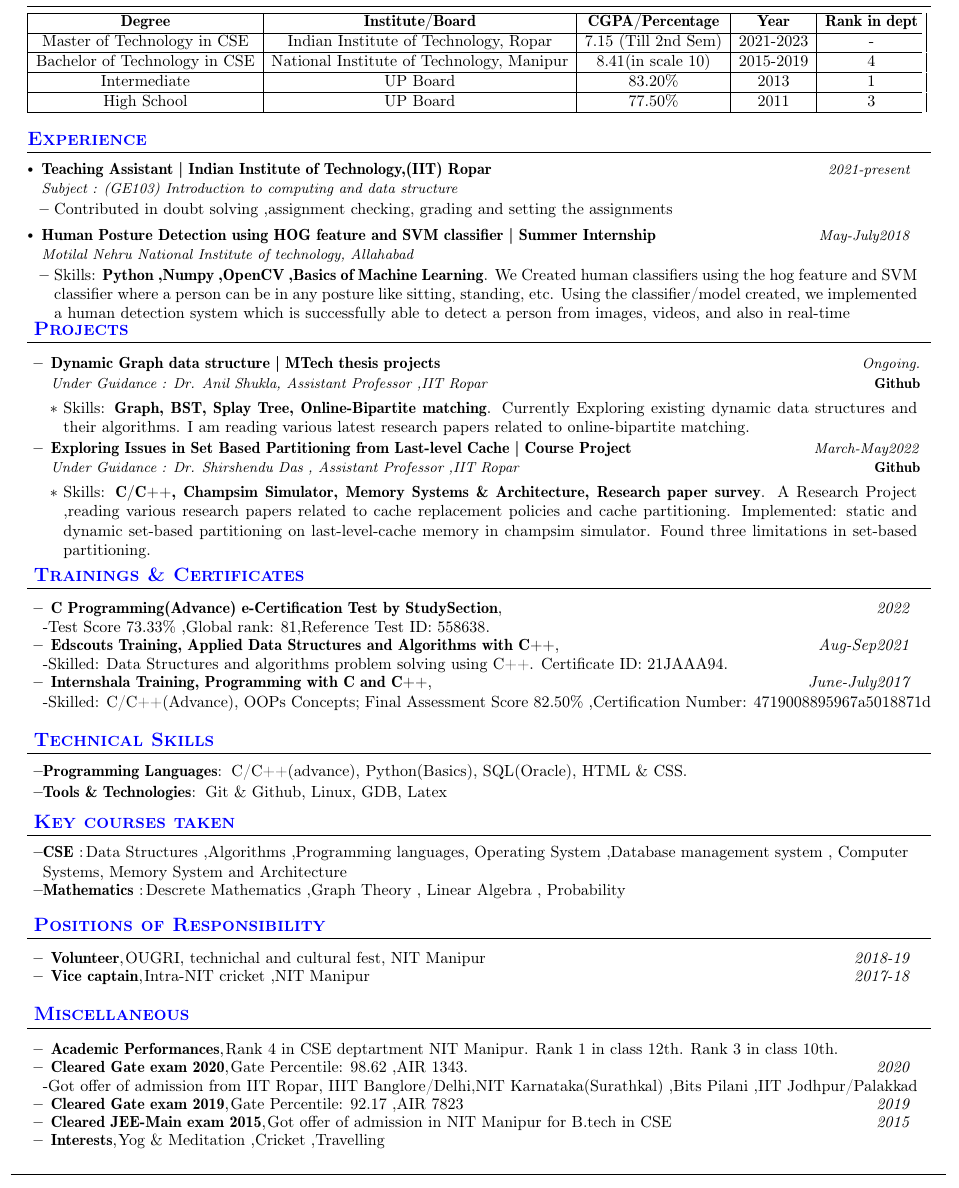
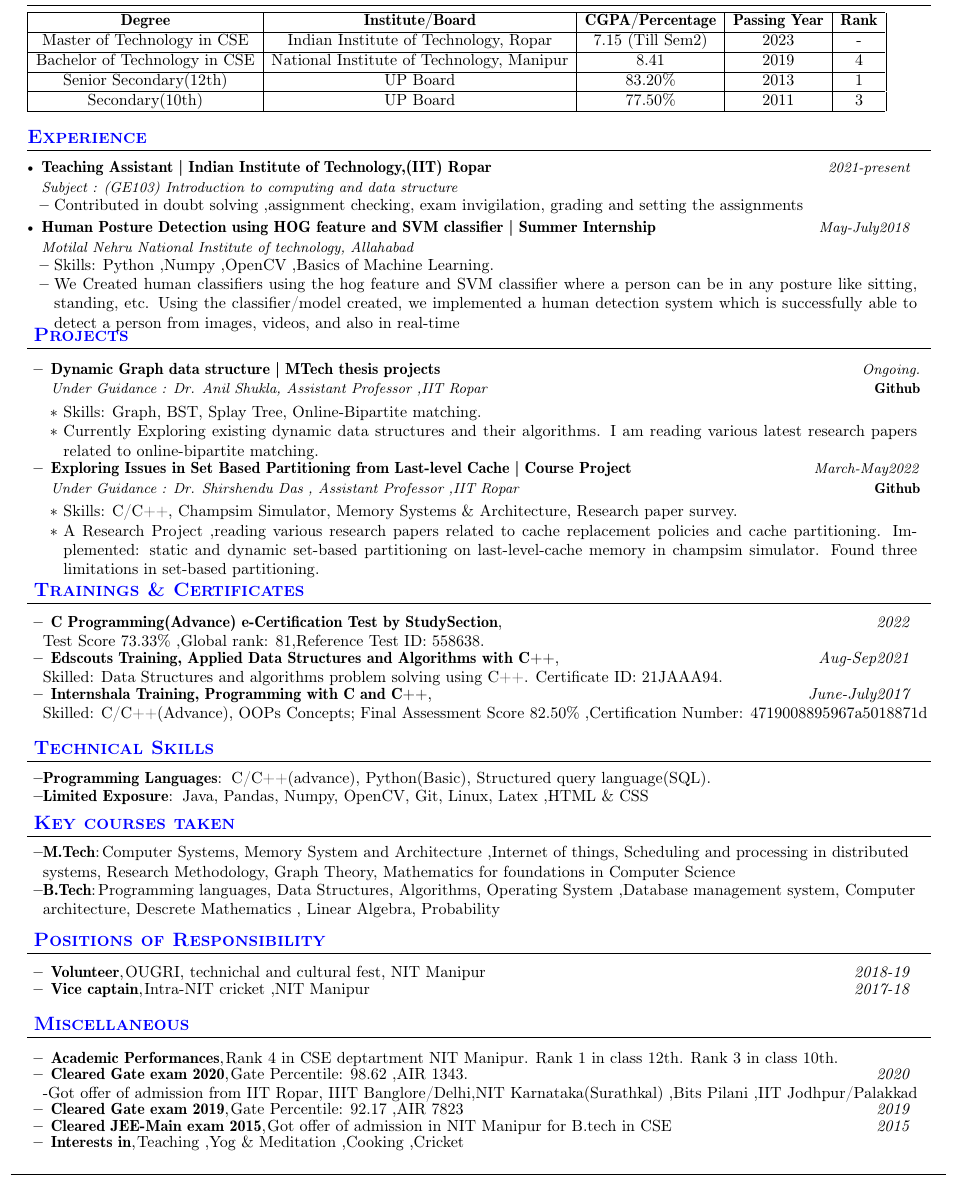
Before and after one commit to hlvcse/Resume, a LaTeX document (Latex_code.tex): part of the page, cut so that both start at the same text. Compiled offline with pdfLaTeX.

Commit message:
Update Latex_code.tex

```diff
--- a/Latex_code.tex
+++ b/Latex_code.tex
@@ -172,21 +172,21 @@
 \setlength{\tabcolsep}{5pt} % Default value: 6pt
 % \renewcommand{\arraystretch}{1.1} % Default value: 1
 \small{\begin{tabularx}
-{\dimexpr\textwidth-2mm\relax}{|c|c|c|c|c|}
+{\dimexpr\textwidth-10mm\relax}{|c|c|c|c|c|}
   \hline
-  \textbf{Degree}   & \textbf{Institute/Board} & \textbf{CGPA/Percentage} & \textbf {Year} & \textbf{Rank in dept}\\  %
+  \textbf{Degree}   & \textbf{Institute/Board} & \textbf{CGPA/Percentage} & \textbf {Passing Year} & \textbf{Rank}\\  %
   \hline
-  Master of Technology in CSE & Indian Institute of Technology, Ropar & 7.15 (Till 2nd Sem) & 2021-2023 & - \\
+  Master of Technology in CSE & Indian Institute of Technology, Ropar & 7.15 (Till Sem2) & 2023 & - \\
   \hline
-  Bachelor of Technology in CSE & National Institute of Technology, Manipur & 8.41(in scale 10) & 2015-2019 & 4\\
+  Bachelor of Technology in CSE & National Institute of Technology, Manipur & 8.41 & 2019 & 4\\
 
   %\hline
   %Minor in CSE & Indian Institute of Technology, Ropar & 8.52 %(Till 6th Sem) & 2018-2022\\
 
   \hline
-  Intermediate   & UP Board & 83.20\% & 2013 & 1\\
+  Senior Secondary(12th)   & UP Board & 83.20\% & 2013 & 1\\
   \hline
-  High School  & UP Board & 77.50\% & 2011 & 3\\
+  Secondary(10th)  & UP Board & 77.50\% & 2011 & 3\\
   \hline
 \end{tabularx}}
 \vspace{-1mm}
@@ -199,7 +199,7 @@
       {Teaching Assistant | Indian Institute of Technology,(IIT) Ropar}{}
       {Subject : (GE103) Introduction to computing and data structure}{2021-present}
       \resumeItemListStart
-     \item {Contributed in doubt solving ,assignment checking, grading and setting the assignments}
+     \item {Contributed in doubt solving ,assignment checking, exam invigilation, grading and setting the assignments}
     %\item {About Work}
     \resumeItemListEnd
 
@@ -208,8 +208,8 @@
       {Human Posture Detection using HOG feature and SVM classifier | Summer Internship}{}
       {Motilal Nehru National Institute of technology, Allahabad}{May-July2018}
       \resumeItemListStart
-    \item {  Skills: \textbf{Python ,Numpy ,OpenCV ,Basics of Machine Learning}.
- We Created human classifiers using the hog feature and SVM classifier where a person can be in any posture like sitting, standing, etc. Using the classifier/model created, we implemented a human
+    \item {  Skills: Python ,Numpy ,OpenCV ,Basics of Machine Learning}.
+ \item{We Created human classifiers using the hog feature and SVM classifier where a person can be in any posture like sitting, standing, etc. Using the classifier/model created, we implemented a human
 detection system which is successfully able to detect a person from images, videos, and also in real-time}
     %\item {About Work}
     \resumeItemListEnd
@@ -266,17 +268,17 @@ detection system which is successfully able to detect a person from images, vide
 \resumePOR{C Programming(Advance) e-Certification Test by StudySection} % Trainng
     {} %about
     {2022} %Tenure Period
-    -Test Score 73.33\% ,Global rank: 81,Reference Test ID: 558638.
+    Test Score 73.33\% ,Global rank: 81,Reference Test ID: 558638.
 \resumePOR{Edscouts Training, Applied Data Structures and Algorithms with C++} % Trainng
     {} %about
     {Aug-Sep2021} %Tenure Period
-    -Skilled: Data Structures and algorithms problem solving using C++. Certificate ID: 21JAAA94.
+    Skilled: Data Structures and algorithms problem solving using C++. Certificate ID: 21JAAA94.
 
 \resumePOR{Internshala Training, Programming with C and C++} % training
     {}%about
     %Club,Event
     {June-July2017} %about
-    -Skilled: C/C++(Advance), OOPs Concepts; Final Assessment Score 82.50\% ,Certification Number: 4719008895967a5018871d
+    Skilled: C/C++(Advance), OOPs Concepts; Final Assessment Score 82.50\% ,Certification Number: 4719008895967a5018871d
 
 \resumeSubHeadingListEnd
 \vspace{-4mm}
@@ -285,16 +287,14 @@ detection system which is successfully able to detect a person from images, vide
 \section{\color{blue}\textbf{Technical Skills}}
  \resumeHeadingSkillStart
   \resumeSubItem{Programming Languages} % Category
-    { C/C++(advance), Python(Basics), SQL(Oracle), HTML \& CSS.}
+    { C/C++(advance), Python(Basic), Structured query language(SQL).}
 
-    %\vspace{-0.5mm}
-
-    \resumeSubItem{Tools \& Technologies} % Category
-    { Git \& Github, Linux, GDB, Latex} % Skills
     \vspace{-0.5mm}
 
     %\vspace{-0.5mm}
-
+    \resumeSubItem{Limited Exposure} % Category
+    { Java, Pandas, Numpy, OpenCV, Git, Linux, Latex ,HTML \& CSS} % Skills
+    \vspace{-0.5mm}
 
 
     %\vspace{-0.5mm}
@@ -306,11 +306,11 @@ detection system which is successfully able to detect a person from images, vide
 
 \section{\color{blue}\textbf{Key courses taken}}
 \resumeHeadingSkillStart
- \resumeSubItem{CSE } % Category \& Maths
-    {Data Structures ,Algorithms ,Programming languages, Operating System  ,Database management system , Computer Systems, Memory System and Architecture }
+ \resumeSubItem{M.Tech} % Category \& Maths
+    {Computer Systems, Memory System and Architecture ,Internet of things, Scheduling and processing in distributed systems, Research Methodology, Graph Theory, Mathematics for foundations in Computer Science}
     \vspace{-0.5mm}
- \resumeSubItem{Mathematics }
-     {Descrete Mathematics  ,Graph Theory , Linear Algebra , Probability}
+ \resumeSubItem{B.Tech}
+     {Programming languages, Data Structures, Algorithms, Operating System ,Database management system, Computer architecture, Descrete Mathematics , Linear Algebra, Probability}
 %  \resumeSubItem{Electrical and Electronics} % Category
 %     {Advanced Control Systems, Digital Systems, Microprocessors} % Skills
  \resumeHeadingSkillEnd
@@ -356,8 +356,8 @@ detection system which is successfully able to detect a person from images, vide
 \resumePOR{Cleared JEE-Main exam 2015} % Award
     {Got offer of admission in NIT Manipur for B.tech in CSE} % Event
     {2015} %Event Year
-\resumePOR{Interests} % Award
-    {Yog \& Meditation ,Cricket ,Travelling} % Event
+\resumePOR{Interests in} % Award
+    {Teaching ,Yog \& Meditation ,Cooking ,Cricket } % Event
     {} %Event Year
 
 
```
Also changed, not shown: Latex_code.tex (8 more changed lines).
